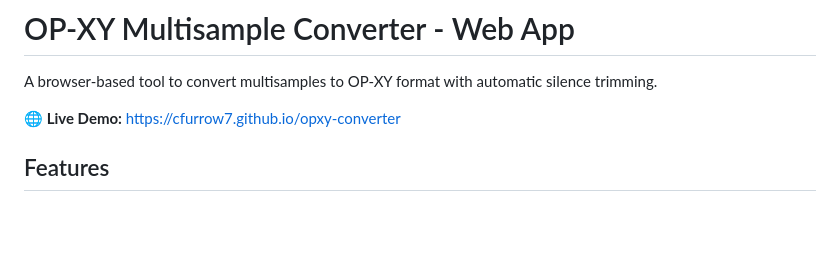
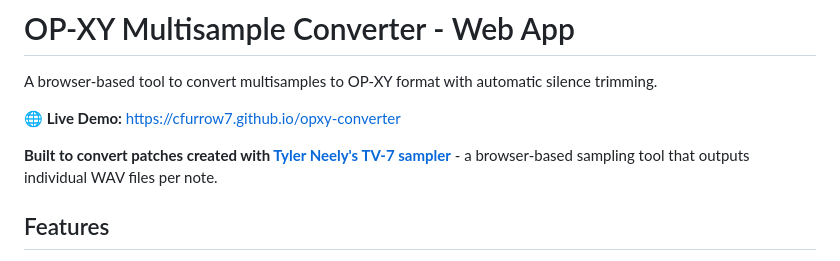
Before and after one commit to cfurrow7/opxy-converter, a Markdown page: README.md, the part around the change. Rendered like a GitHub page; blank space fills up the shorter version.

Commit message:
Add credit to Tyler Neely's TV-7 sampler in README
- Document that this tool was built to convert patches from TV-7
- Add link to Tyler Neely's browser-based TV-7 sampler

Co-Authored-By: Claude Sonnet 4.5 <noreply@anthropic.com>

```diff
--- a/README.md
+++ b/README.md
@@ -3,6 +3,8 @@
 A browser-based tool to convert multisamples to OP-XY format with automatic silence trimming.
 
 **🌐 Live Demo:** [https://cfurrow7.github.io/opxy-converter](https://cfurrow7.github.io/opxy-converter)
+
+**Built to convert patches created with [Tyler Neely's TV-7 sampler](https://tylerneely.com/tv7/tv7.html)** - a browser-based sampling tool that outputs individual WAV files per note.
 
 ## Features
 
```
